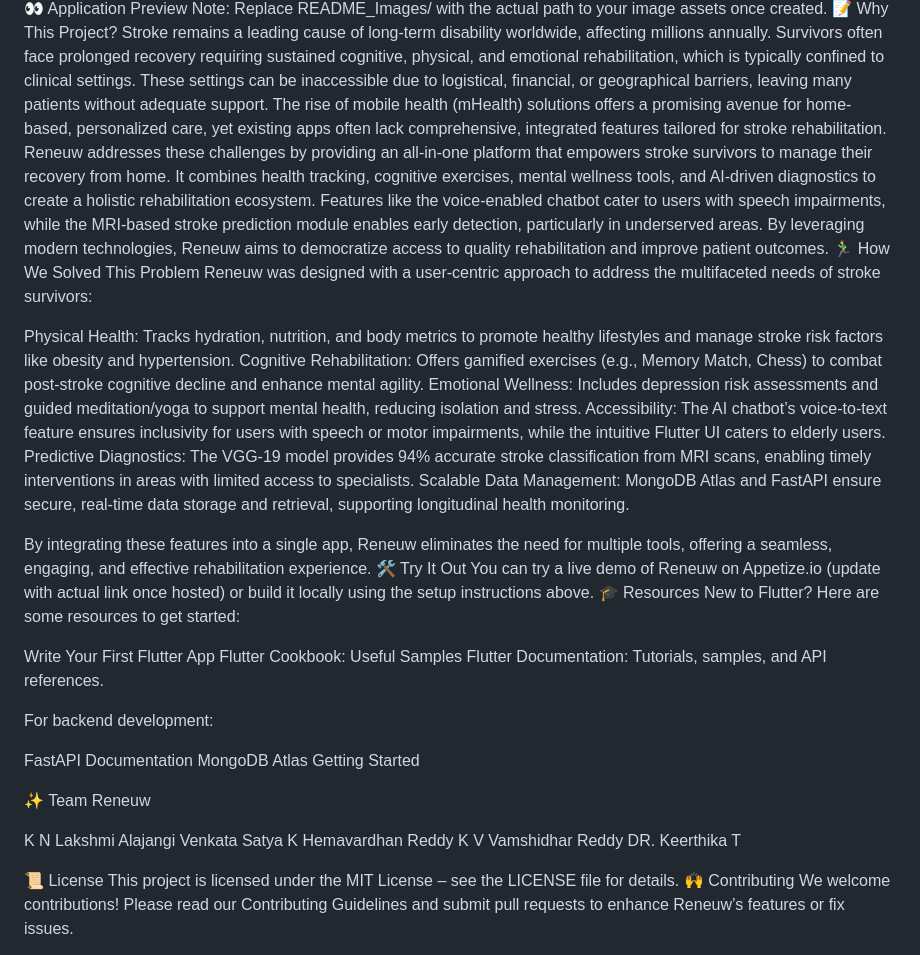
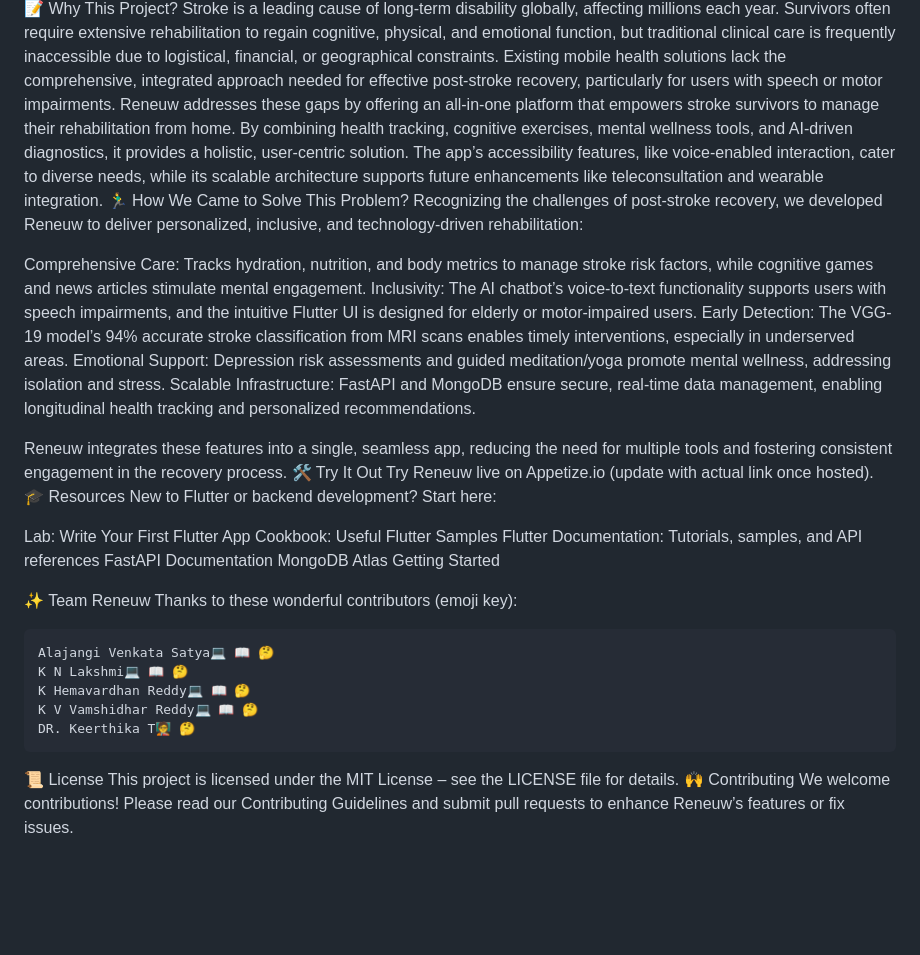
Before and after one commit to classyvamshi/Brain-Stroke-Rehab-App, a Markdown page: README.md, the part around the change printed below. GitHub-like rendering; blank space fills up the shorter version.

```diff
--- a/README.md
+++ b/README.md
@@ -106,38 +117,38 @@ Note: Replace README_Images/ with the actual path to your image assets once crea
 📝 Why This Project?
-Stroke remains a leading cause of long-term disability worldwide, affecting millions annually. Survivors often face prolonged recovery requiring sustained cognitive, physical, and emotional rehabilitation, which is typically confined to clinical settings. These settings can be inaccessible due to logistical, financial, or geographical barriers, leaving many patients without adequate support. The rise of mobile health (mHealth) solutions offers a promising avenue for home-based, personalized care, yet existing apps often lack comprehensive, integrated features tailored for stroke rehabilitation.
-Reneuw addresses these challenges by providing an all-in-one platform that empowers stroke survivors to manage their recovery from home. It combines health tracking, cognitive exercises, mental wellness tools, and AI-driven diagnostics to create a holistic rehabilitation ecosystem. Features like the voice-enabled chatbot cater to users with speech impairments, while the MRI-based stroke prediction module enables early detection, particularly in underserved areas. By leveraging modern technologies, Reneuw aims to democratize access to quality rehabilitation and improve patient outcomes.
-🏃‍♂️ How We Solved This Problem
-Reneuw was designed with a user-centric approach to address the multifaceted needs of stroke survivors:
+Stroke is a leading cause of long-term disability globally, affecting millions each year. Survivors often require extensive rehabilitation to regain cognitive, physical, and emotional function, but traditional clinical care is frequently inaccessible due to logistical, financial, or geographical constraints. Existing mobile health solutions lack the comprehensive, integrated approach needed for effective post-stroke recovery, particularly for users with speech or motor impairments.
+Reneuw addresses these gaps by offering an all-in-one platform that empowers stroke survivors to manage their rehabilitation from home. By combining health tracking, cognitive exercises, mental wellness tools, and AI-driven diagnostics, it provides a holistic, user-centric solution. The app’s accessibility features, like voice-enabled interaction, cater to diverse needs, while its scalable architecture supports future enhancements like teleconsultation and wearable integration.
+🏃‍♂️ How We Came to Solve This Problem?
+Recognizing the challenges of post-stroke recovery, we developed Reneuw to deliver personalized, inclusive, and technology-driven rehabilitation:
 
-Physical Health: Tracks hydration, nutrition, and body metrics to promote healthy lifestyles and manage stroke risk factors like obesity and hypertension.
-Cognitive Rehabilitation: Offers gamified exercises (e.g., Memory Match, Chess) to combat post-stroke cognitive decline and enhance mental agility.
-Emotional Wellness: Includes depression risk assessments and guided meditation/yoga to support mental health, reducing isolation and stress.
-Accessibility: The AI chatbot’s voice-to-text feature ensures inclusivity for users with speech or motor impairments, while the intuitive Flutter UI caters to elderly users.
-Predictive Diagnostics: The VGG-19 model provides 94% accurate stroke classification from MRI scans, enabling timely interventions in areas with limited access to specialists.
-Scalable Data Management: MongoDB Atlas and FastAPI ensure secure, real-time data storage and retrieval, supporting longitudinal health monitoring.
+Comprehensive Care: Tracks hydration, nutrition, and body metrics to manage stroke risk factors, while cognitive games and news articles stimulate mental engagement.
+Inclusivity: The AI chatbot’s voice-to-text functionality supports users with speech impairments, and the intuitive Flutter UI is designed for elderly or motor-impaired users.
+Early Detection: The VGG-19 model’s 94% accurate stroke classification from MRI scans enables timely interventions, especially in underserved areas.
+Emotional Support: Depression risk assessments and guided meditation/yoga promote mental wellness, addressing isolation and stress.
+Scalable Infrastructure: FastAPI and MongoDB ensure secure, real-time data management, enabling longitudinal health tracking and personalized recommendations.
 
-By integrating these features into a single app, Reneuw eliminates the need for multiple tools, offering a seamless, engaging, and effective rehabilitation experience.
+Reneuw integrates these features into a single, seamless app, reducing the need for multiple tools and fostering consistent engagement in the recovery process.
 🛠 Try It Out
-You can try a live demo of Reneuw on Appetize.io (update with actual link once hosted) or build it locally using the setup instructions above.
+Try Reneuw live on Appetize.io (update with actual link once hosted).
 🎓 Resources
-New to Flutter? Here are some resources to get started:
+New to Flutter or backend development? Start here:
 
-Write Your First Flutter App
-Flutter Cookbook: Useful Samples
-Flutter Documentation: Tutorials, samples, and API references.
-
-For backend development:
-
+Lab: Write Your First Flutter App
+Cookbook: Useful Flutter Samples
+Flutter Documentation: Tutorials, samples, and API references
 FastAPI Documentation
 MongoDB Atlas Getting Started
 
 ✨ Team Reneuw
+Thanks to these wonderful contributors (emoji key):
 
-K N Lakshmi
-Alajangi Venkata Satya
-K Hemavardhan Reddy
-K V Vamshidhar Reddy
-DR. Keerthika T
+
+    Alajangi Venkata Satya💻 📖 🤔
+    K N Lakshmi💻 📖 🤔
+    K Hemavardhan Reddy💻 📖 🤔
+    K V Vamshidhar Reddy💻 📖 🤔
+    DR. Keerthika T🧑‍🏫 🤔
+
+
 
 📜 License
 This project is licensed under the MIT License – see the LICENSE file for details.
```
Also changed, not shown: other parts of README.md (+75 -64 lines).
